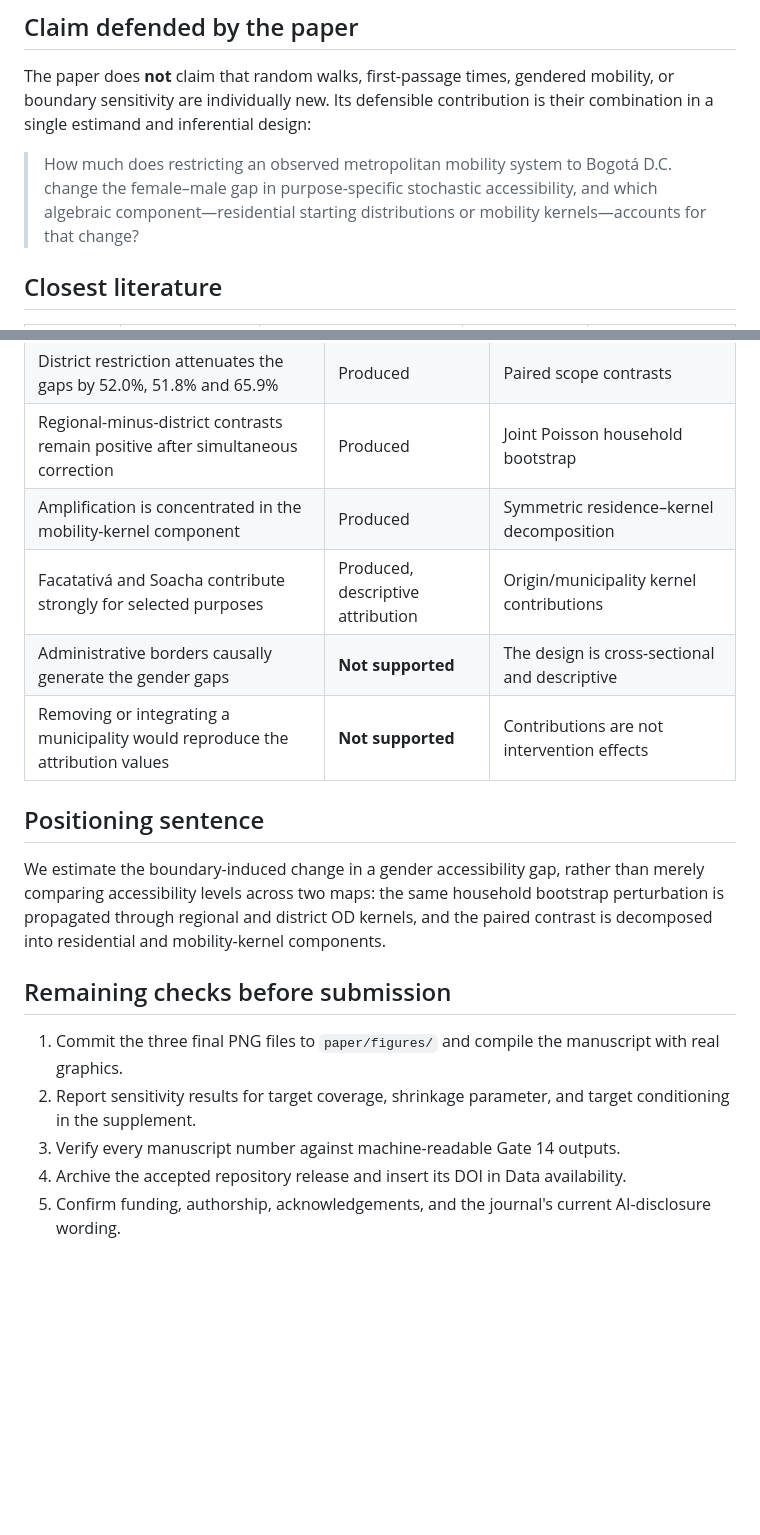
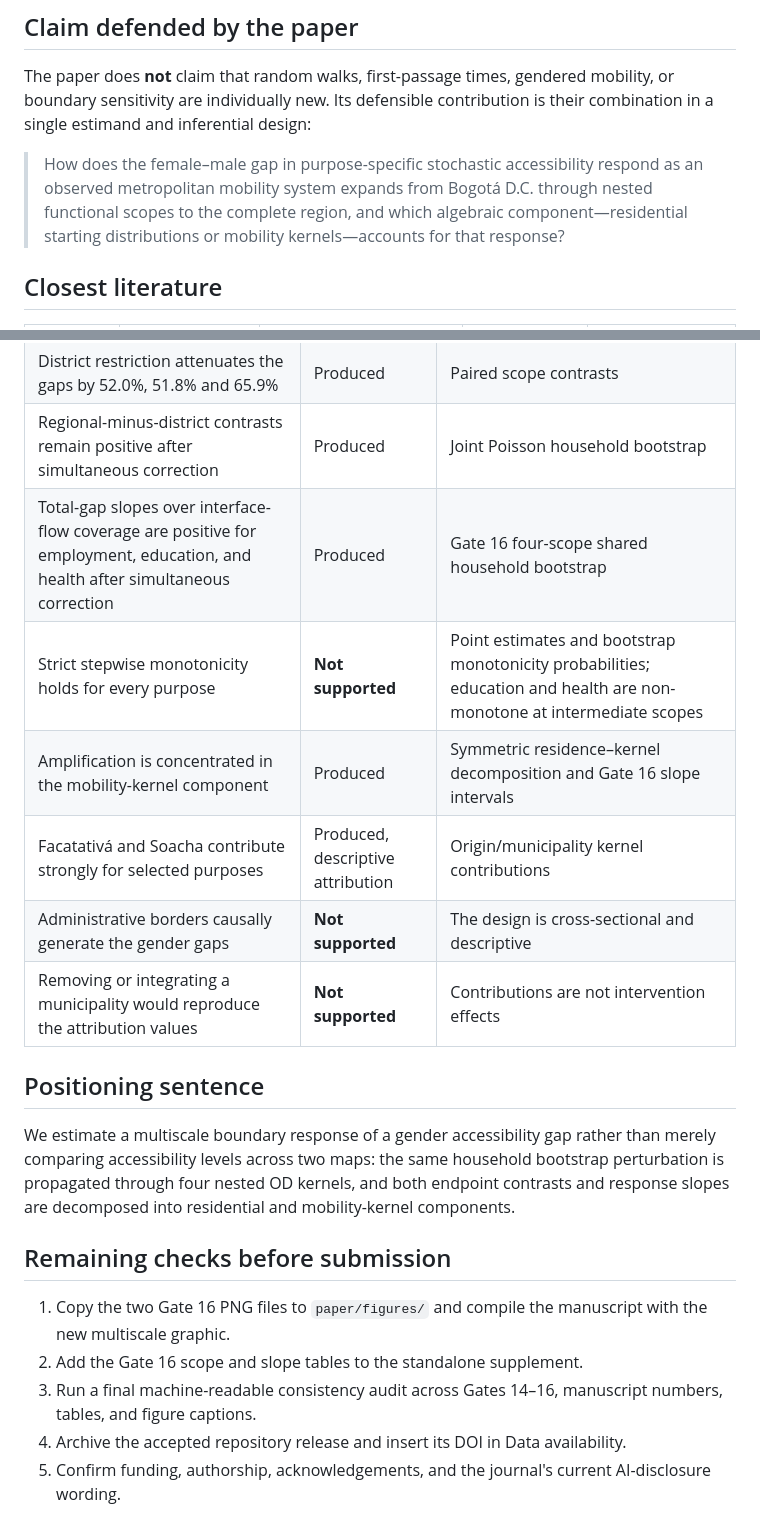
Before and after one commit to ardominguezm/colombia-stochastic-access, a Markdown page: paper/novelty_evidence_matrix.md, 2 parts joined by grey strips. Rendered like a GitHub page; blank space fills up the shorter version.

Commit message:
Update novelty matrix with Gate 16 evidence

```diff
--- a/paper/novelty_evidence_matrix.md
+++ b/paper/novelty_evidence_matrix.md
@@ -4,7 +4,7 @@
 
 The paper does **not** claim that random walks, first-passage times, gendered mobility, or boundary sensitivity are individually new. Its defensible contribution is their combination in a single estimand and inferential design:
 
-> How much does restricting an observed metropolitan mobility system to Bogotá D.C. change the female–male gap in purpose-specific stochastic accessibility, and which algebraic component—residential starting distributions or mobility kernels—accounts for that change?
+> How does the female–male gap in purpose-specific stochastic accessibility respond as an observed metropolitan mobility system expands from Bogotá D.C. through nested functional scopes to the complete region, and which algebraic component—residential starting distributions or mobility kernels—accounts for that response?
 
 ## Closest literature
 
@@ -25,19 +25,21 @@ The paper does **not** claim that random walks, first-passage times, gendered mo
 | Regional female–male FPT gaps are positive for all three purposes | Produced | Gate 13/14 estimates and simultaneous intervals |
 | District restriction attenuates the gaps by 52.0%, 51.8% and 65.9% | Produced | Paired scope contrasts |
 | Regional-minus-district contrasts remain positive after simultaneous correction | Produced | Joint Poisson household bootstrap |
-| Amplification is concentrated in the mobility-kernel component | Produced | Symmetric residence–kernel decomposition |
+| Total-gap slopes over interface-flow coverage are positive for employment, education, and health after simultaneous correction | Produced | Gate 16 four-scope shared household bootstrap |
+| Strict stepwise monotonicity holds for every purpose | **Not supported** | Point estimates and bootstrap monotonicity probabilities; education and health are non-monotone at intermediate scopes |
+| Amplification is concentrated in the mobility-kernel component | Produced | Symmetric residence–kernel decomposition and Gate 16 slope intervals |
 | Facatativá and Soacha contribute strongly for selected purposes | Produced, descriptive attribution | Origin/municipality kernel contributions |
 | Administrative borders causally generate the gender gaps | **Not supported** | The design is cross-sectional and descriptive |
 | Removing or integrating a municipality would reproduce the attribution values | **Not supported** | Contributions are not intervention effects |
 
 ## Positioning sentence
 
-We estimate the boundary-induced change in a gender accessibility gap, rather than merely comparing accessibility levels across two maps: the same household bootstrap perturbation is propagated through regional and district OD kernels, and the paired contrast is decomposed into residential and mobility-kernel components.
+We estimate a multiscale boundary response of a gender accessibility gap rather than merely comparing accessibility levels across two maps: the same household bootstrap perturbation is propagated through four nested OD kernels, and both endpoint contrasts and response slopes are decomposed into residential and mobility-kernel components.
 
 ## Remaining checks before submission
 
-1. Commit the three final PNG files to `paper/figures/` and compile the manuscript with real graphics.
-2. Report sensitivity results for target coverage, shrinkage parameter, and target conditioning in the supplement.
-3. Verify every manuscript number against machine-readable Gate 14 outputs.
+1. Copy the two Gate 16 PNG files to `paper/figures/` and compile the manuscript with the new multiscale graphic.
+2. Add the Gate 16 scope and slope tables to the standalone supplement.
+3. Run a final machine-readable consistency audit across Gates 14–16, manuscript numbers, tables, and figure captions.
 4. Archive the accepted repository release and insert its DOI in Data availability.
 5. Confirm funding, authorship, acknowledgements, and the journal's current AI-disclosure wording.
```
Also changed, not shown: other parts of paper/novelty_evidence_matrix.md (+1 -1 lines).
